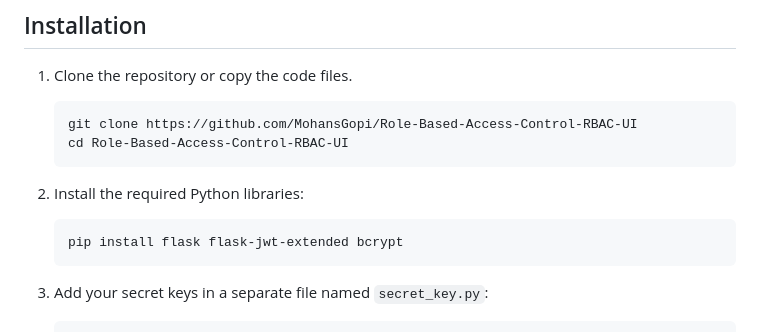
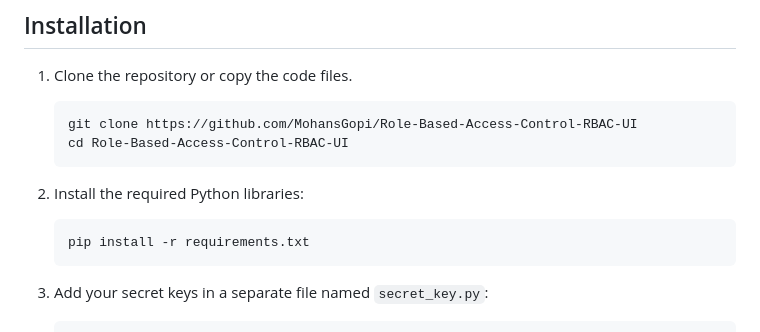
Before and after one commit to MohansGopi/Role-Based-Access-Control-RBAC-UI, a Markdown page: README.md, the part around the change. Drawn GitHub-style.

````diff
--- a/README.md
+++ b/README.md
@@ -38,7 +38,7 @@ Make sure you have the following installed:
    ```
 3. Install the required Python libraries:
    ```bash
-   pip install flask flask-jwt-extended bcrypt
+   pip install -r requirements.txt
    ```
 
 4. Add your secret keys in a separate file named `secret_key.py`:
````
